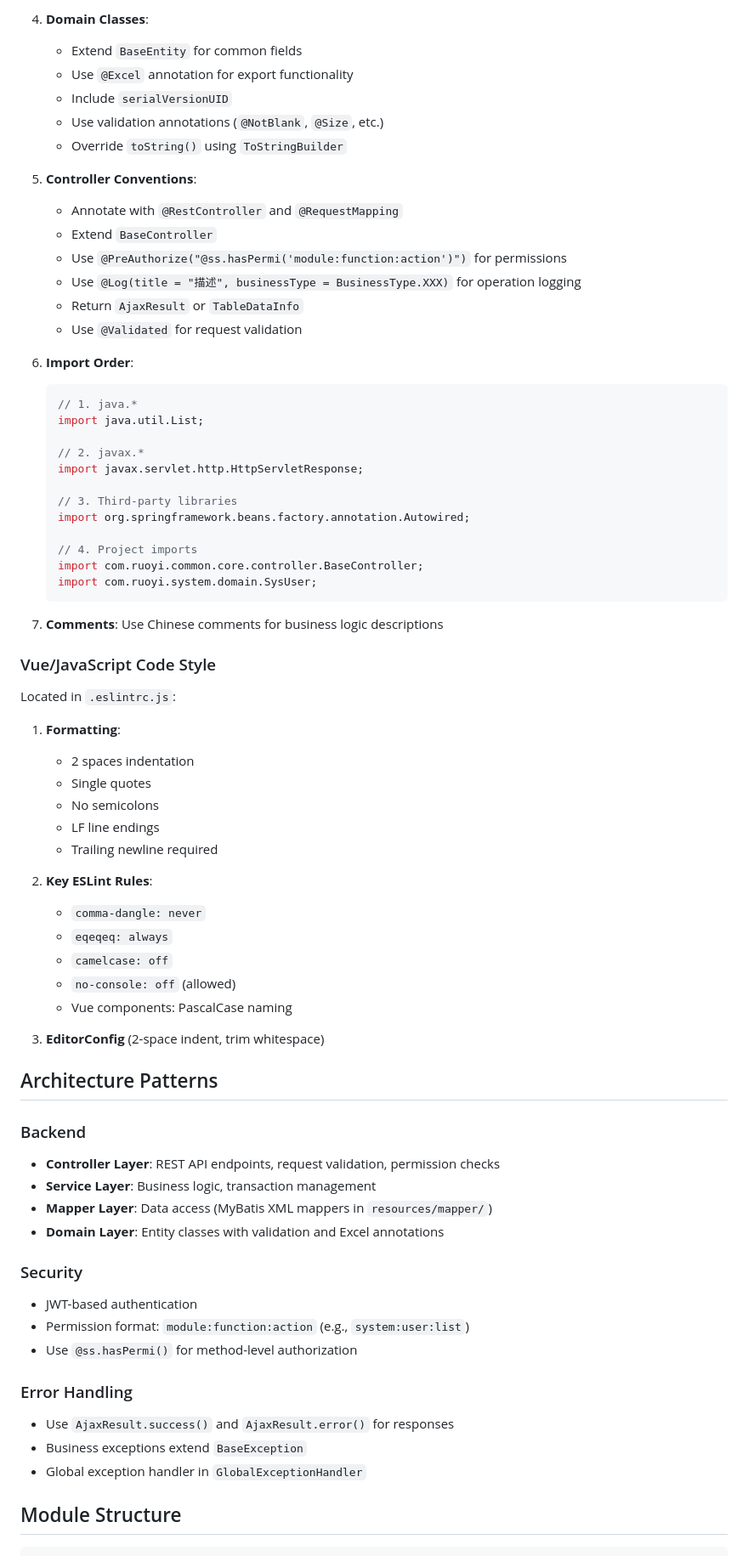
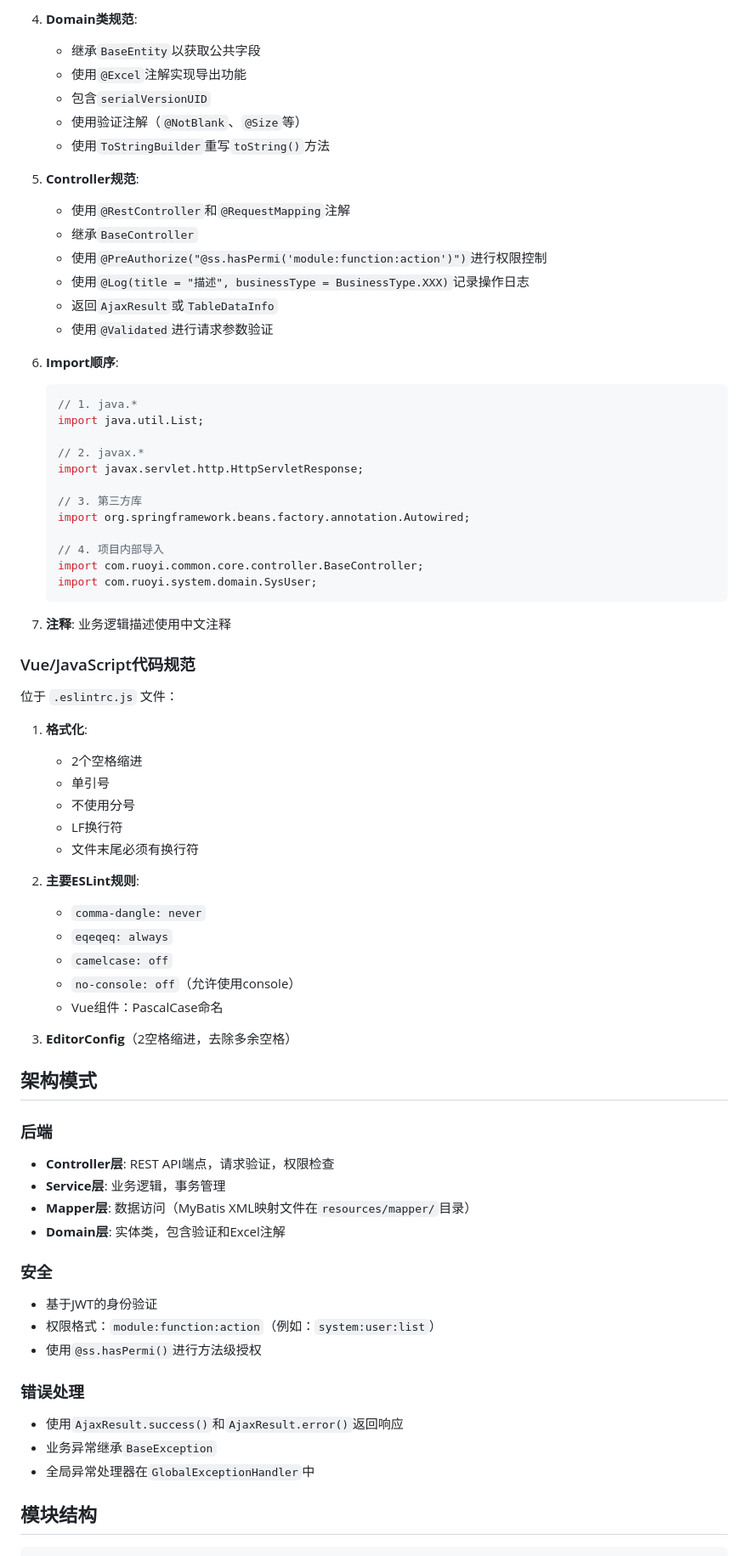
Before and after one commit to yifan3691/ry, a Markdown page: AGENTS.md, the part around one of its changes. Shown at 85% size. Drawn GitHub-style.

````diff
--- a/AGENTS.md
+++ b/AGENTS.md
@@ -85,21 +85,21 @@ npm run lint -- --fix
    ```
 
-4. **Domain Classes**:
-   - Extend `BaseEntity` for common fields
-   - Use `@Excel` annotation for export functionality
-   - Include `serialVersionUID`
-   - Use validation annotations (`@NotBlank`, `@Size`, etc.)
-   - Override `toString()` using `ToStringBuilder`
+4. **Domain类规范**:
+   - 继承`BaseEntity`以获取公共字段
+   - 使用`@Excel`注解实现导出功能
+   - 包含`serialVersionUID`
+   - 使用验证注解（`@NotBlank`、`@Size`等）
+   - 使用`ToStringBuilder`重写`toString()`方法
 
-5. **Controller Conventions**:
-   - Annotate with `@RestController` and `@RequestMapping`
-   - Extend `BaseController`
-   - Use `@PreAuthorize("@ss.hasPermi('module:function:action')")` for permissions
-   - Use `@Log(title = "描述", businessType = BusinessType.XXX)` for operation logging
-   - Return `AjaxResult` or `TableDataInfo`
-   - Use `@Validated` for request validation
+5. **Controller规范**:
+   - 使用`@RestController`和`@RequestMapping`注解
+   - 继承`BaseController`
+   - 使用`@PreAuthorize("@ss.hasPermi('module:function:action')")`进行权限控制
+   - 使用`@Log(title = "描述", businessType = BusinessType.XXX)`记录操作日志
+   - 返回`AjaxResult`或`TableDataInfo`
+   - 使用`@Validated`进行请求参数验证
 
-6. **Import Order**:
+6. **Import顺序**:
    ```java
    // 1. java.*
    import java.util.List;
@@ -107,57 +107,57 @@ npm run lint -- --fix
    // 2. javax.*
    import javax.servlet.http.HttpServletResponse;
 
-   // 3. Third-party libraries
+   // 3. 第三方库
    import org.springframework.beans.factory.annotation.Autowired;
 
-   // 4. Project imports
+   // 4. 项目内部导入
    import com.ruoyi.common.core.controller.BaseController;
    import com.ruoyi.system.domain.SysUser;
    ```
 
-7. **Comments**: Use Chinese comments for business logic descriptions
+7. **注释**: 业务逻辑描述使用中文注释
 
-### Vue/JavaScript Code Style
+### Vue/JavaScript代码规范
 
-Located in `.eslintrc.js`:
+位于 `.eslintrc.js` 文件：
 
-1. **Formatting**:
-   - 2 spaces indentation
-   - Single quotes
-   - No semicolons
-   - LF line endings
-   - Trailing newline required
+1. **格式化**:
+   - 2个空格缩进
+   - 单引号
+   - 不使用分号
+   - LF换行符
+   - 文件末尾必须有换行符
 
-2. **Key ESLint Rules**:
+2. **主要ESLint规则**:
    - `comma-dangle: never`
    - `eqeqeq: always`
    - `camelcase: off`
-   - `no-console: off` (allowed)
-   - Vue components: PascalCase naming
+   - `no-console: off`（允许使用console）
+   - Vue组件：PascalCase命名
 
-3. **EditorConfig** (2-space indent, trim whitespace)
+3. **EditorConfig**（2空格缩进，去除多余空格）
 
-## Architecture Patterns
+## 架构模式
 
-### Backend
+### 后端
 
-- **Controller Layer**: REST API endpoints, request validation, permission checks
-- **Service Layer**: Business logic, transaction management
-- **Mapper Layer**: Data access (MyBatis XML mappers in `resources/mapper/`)
-- **Domain Layer**: Entity classes with validation and Excel annotations
+- **Controller层**: REST API端点，请求验证，权限检查
+- **Service层**: 业务逻辑，事务管理
+- **Mapper层**: 数据访问（MyBatis XML映射文件在`resources/mapper/`目录）
+- **Domain层**: 实体类，包含验证和Excel注解
 
-### Security
+### 安全
 
-- JWT-based authentication
-- Permission format: `module:function:action` (e.g., `system:user:list`)
-- Use `@ss.hasPermi()` for method-level authorization
+- 基于JWT的身份验证
+- 权限格式：`module:function:action`（例如：`system:user:list`）
+- 使用`@ss.hasPermi()`进行方法级授权
 
-### Error Handling
+### 错误处理
 
-- Use `AjaxResult.success()` and `AjaxResult.error()` for responses
-- Business exceptions extend `BaseException`
-- Global exception handler in `GlobalExceptionHandler`
+- 使用`AjaxResult.success()`和`AjaxResult.error()`返回响应
+- 业务异常继承`BaseException`
+- 全局异常处理器在`GlobalExceptionHandler`中
 
-## Module Structure
+## 模块结构
 
 ```
````
Also changed, not shown: other parts of AGENTS.md (+66 -66 lines).
